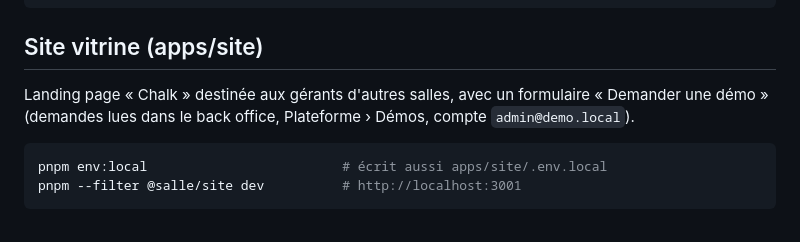
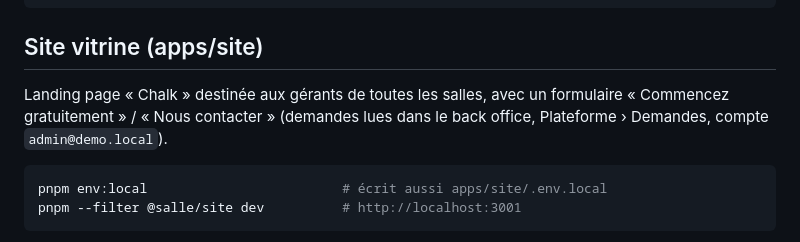
Before and after one commit to KorentinBusnel/salle-de-sport, a Markdown page: README.md, the part around the change. GitHub-like rendering.

Commit message:
Docs : site vitrine v2 (BRIEF §11, §12 ; CLAUDE.md ; README)
Co-Authored-By: Claude Opus 5.5 <noreply@anthropic.com>
Claude-Session: https://claude.ai/code/session_01QTv4y8ECrBLQK19fGzkX2C

````diff
--- a/README.md
+++ b/README.md
@@ -15,8 +15,9 @@ pnpm db:test        # tests RLS (pgTAP)
 
 ## Site vitrine (apps/site)
 
-Landing page « Chalk » destinée aux gérants d'autres salles, avec un formulaire « Demander une
-démo » (demandes lues dans le back office, Plateforme › Démos, compte `admin@demo.local`).
+Landing page « Chalk » destinée aux gérants de toutes les salles, avec un formulaire « Commencez
+gratuitement » / « Nous contacter » (demandes lues dans le back office, Plateforme › Demandes,
+compte `admin@demo.local`).
 
 ```sh
 pnpm env:local                         # écrit aussi apps/site/.env.local
````
Also changed, not shown: BRIEF.md (+2 -1 lines), CLAUDE.md (+24 -14 lines).
